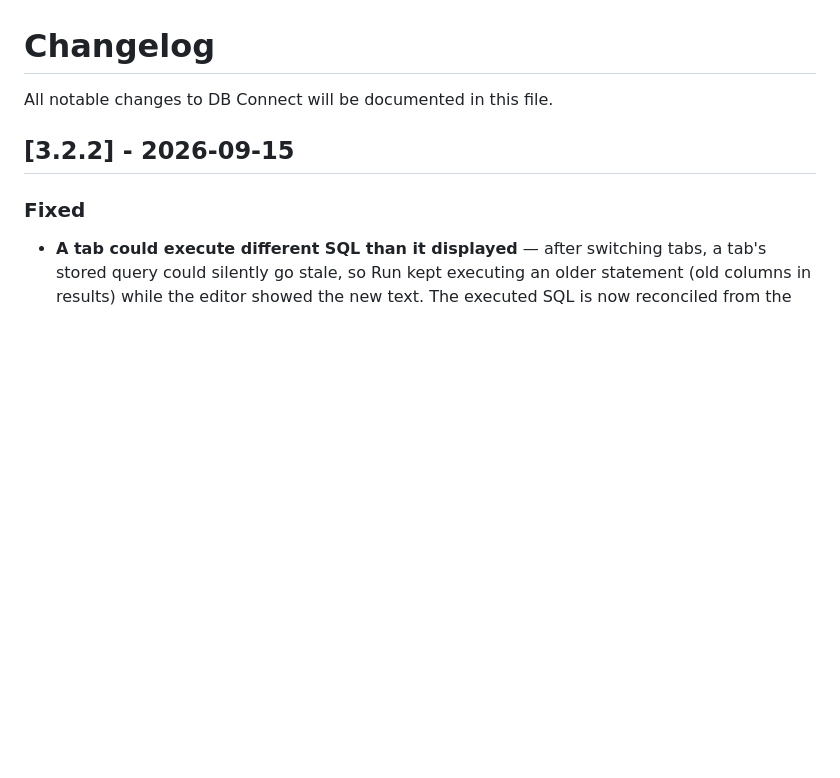
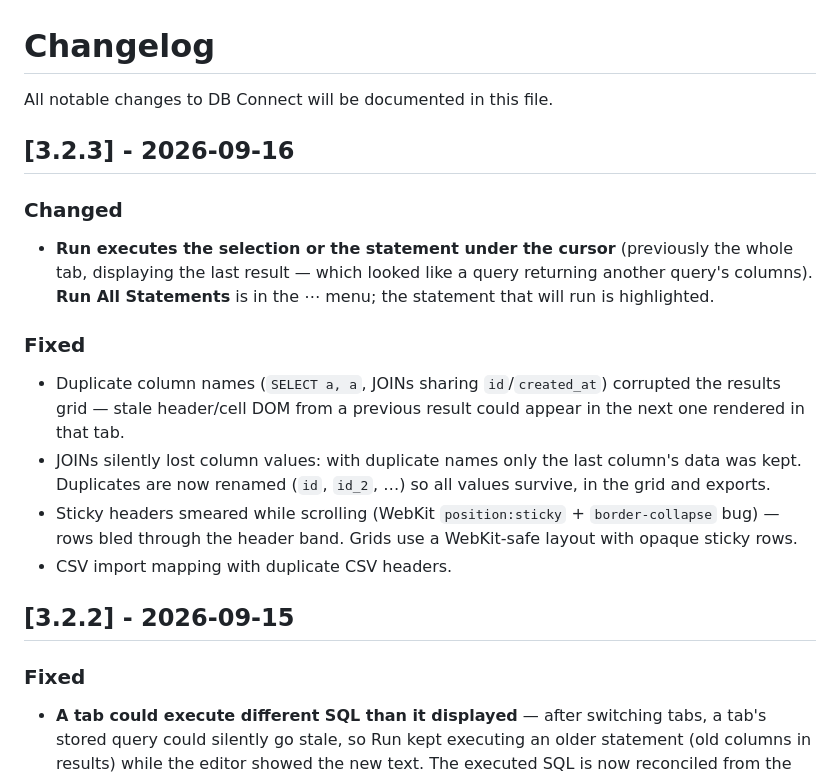
Before and after one commit to shubhesh07/db-connect, a Markdown page: CHANGELOG.md, the part around the change. Drawn GitHub-style; blank space fills up the shorter version.

Commit message:
docs: v3.2.3 changelog

```diff
--- a/CHANGELOG.md
+++ b/CHANGELOG.md
@@ -1,6 +1,17 @@
 # Changelog
 
 All notable changes to DB Connect will be documented in this file.
+
+## [3.2.3] - 2026-09-16
+
+### Changed
+- **Run executes the selection or the statement under the cursor** (previously the whole tab, displaying the last result — which looked like a query returning another query's columns). **Run All Statements** is in the ⋯ menu; the statement that will run is highlighted.
+
+### Fixed
+- Duplicate column names (`SELECT a, a`, JOINs sharing `id`/`created_at`) corrupted the results grid — stale header/cell DOM from a previous result could appear in the next one rendered in that tab.
+- JOINs silently lost column values: with duplicate names only the last column's data was kept. Duplicates are now renamed (`id`, `id_2`, …) so all values survive, in the grid and exports.
+- Sticky headers smeared while scrolling (WebKit `position:sticky` + `border-collapse` bug) — rows bled through the header band. Grids use a WebKit-safe layout with opaque sticky rows.
+- CSV import mapping with duplicate CSV headers.
 
 ## [3.2.2] - 2026-09-15
 
```
